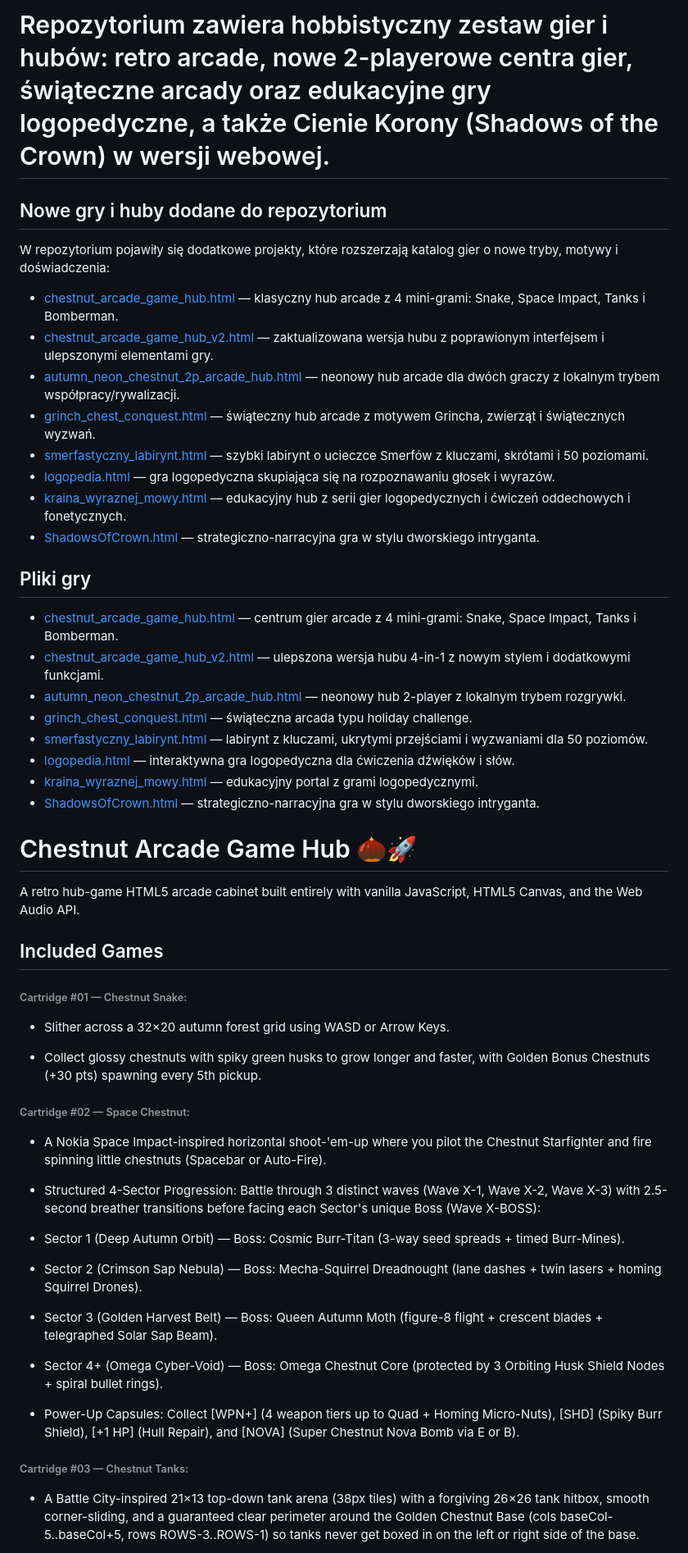
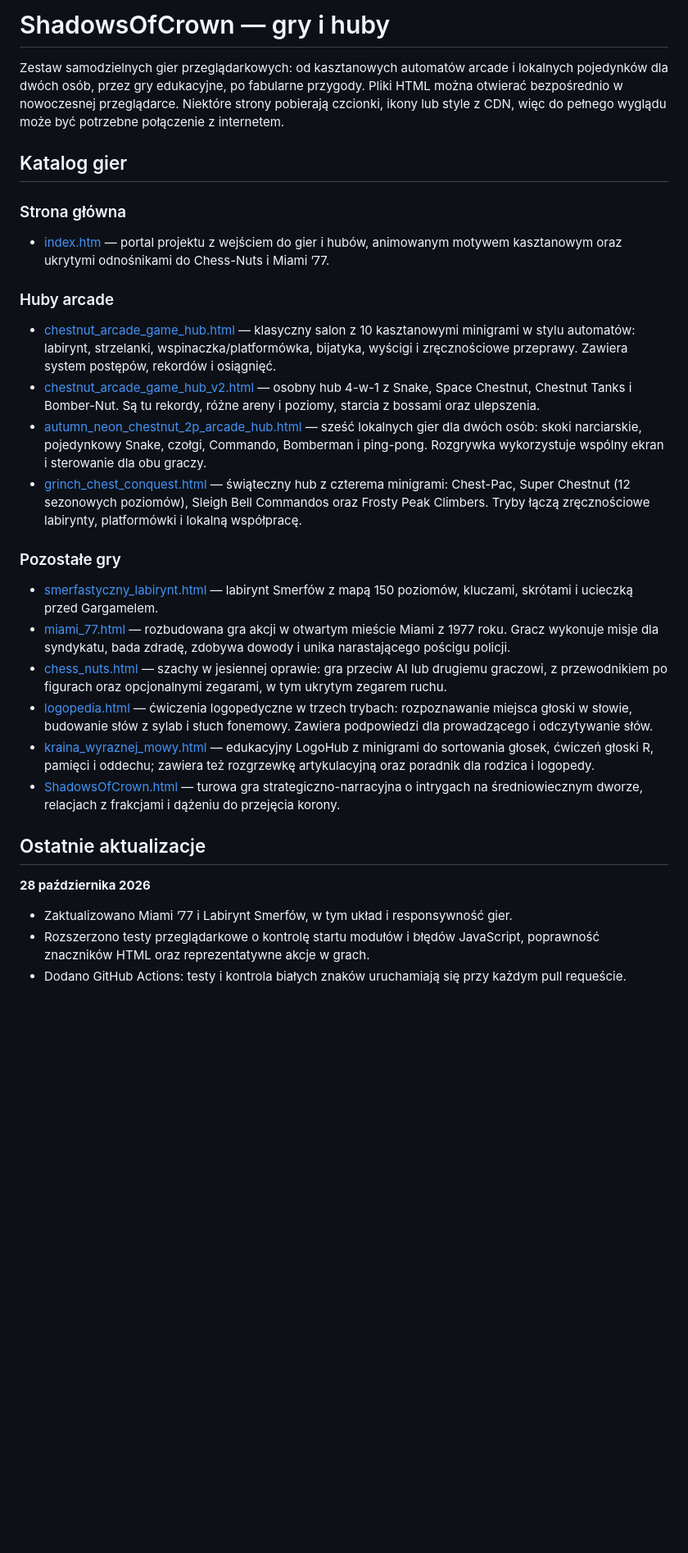
Before and after one commit to kasztanq/ShadowsOfCrown, a Markdown page: README.md, the part around one of its changes. Shown at 82% size. Rendered like a GitHub page; blank space fills up the shorter version.

```diff
--- a/README.md
+++ b/README.md
@@ -1,84 +1,34 @@
-# Repozytorium zawiera hobbistyczny zestaw gier i hubów: retro arcade, nowe 2-playerowe centra gier, świąteczne arcady oraz edukacyjne gry logopedyczne, a także Cienie Korony (Shadows of the Crown) w wersji webowej.
+# ShadowsOfCrown — gry i huby
 
-## Nowe gry i huby dodane do repozytorium
+Zestaw samodzielnych gier przeglądarkowych: od kasztanowych automatów arcade i lokalnych pojedynków dla dwóch osób, przez gry edukacyjne, po fabularne przygody. Pliki HTML można otwierać bezpośrednio w nowoczesnej przeglądarce. Niektóre strony pobierają czcionki, ikony lub style z CDN, więc do pełnego wyglądu może być potrzebne połączenie z internetem.
 
-W repozytorium pojawiły się dodatkowe projekty, które rozszerzają katalog gier o nowe tryby, motywy i doświadczenia:
+## Katalog gier
 
-* [chestnut\_arcade\_game\_hub.html](./chestnut_arcade_game_hub.html) — klasyczny hub arcade z 4 mini-grami: Snake, Space Impact, Tanks i Bomberman.
-* [chestnut\_arcade\_game\_hub\_v2.html](./chestnut_arcade_game_hub_v2.html) — zaktualizowana wersja hubu z poprawionym interfejsem i ulepszonymi elementami gry.
-* [autumn\_neon\_chestnut\_2p\_arcade\_hub.html](./autumn_neon_chestnut_2p_arcade_hub.html) — neonowy hub arcade dla dwóch graczy z lokalnym trybem współpracy/rywalizacji.
-* [grinch\_chest\_conquest.html](./grinch_chest_conquest.html) — świąteczny hub arcade z motywem Grincha, zwierząt i świątecznych wyzwań.
-* [smerfastyczny\_labirynt.html](./smerfastyczny_labirynt.html) — szybki labirynt o ucieczce Smerfów z kluczami, skrótami i 50 poziomami.
-* [logopedia.html](./logopedia.html) — gra logopedyczna skupiająca się na rozpoznawaniu głosek i wyrazów.
-* [kraina\_wyraznej\_mowy.html](./kraina_wyraznej_mowy.html) — edukacyjny hub z serii gier logopedycznych i ćwiczeń oddechowych i fonetycznych.
-* [ShadowsOfCrown.html](./ShadowsOfCrown.html) — strategiczno-narracyjna gra w stylu dworskiego intryganta.
+### Strona główna
 
-## Pliki gry
+* [index.htm](./index.htm) — portal projektu z wejściem do gier i hubów, animowanym motywem kasztanowym oraz ukrytymi odnośnikami do Chess-Nuts i Miami ’77.
 
-* [chestnut\_arcade\_game\_hub.html](./chestnut_arcade_game_hub.html) — centrum gier arcade z 4 mini-grami: Snake, Space Impact, Tanks i Bomberman.
-* [chestnut\_arcade\_game\_hub\_v2.html](./chestnut_arcade_game_hub_v2.html) — ulepszona wersja hubu 4-in-1 z nowym stylem i dodatkowymi funkcjami.
-* [autumn\_neon\_chestnut\_2p\_arcade\_hub.html](./autumn_neon_chestnut_2p_arcade_hub.html) — neonowy hub 2-player z lokalnym trybem rozgrywki.
-* [grinch\_chest\_conquest.html](./grinch_chest_conquest.html) — świąteczna arcada typu holiday challenge.
-* [smerfastyczny\_labirynt.html](./smerfastyczny_labirynt.html) — labirynt z kluczami, ukrytymi przejściami i wyzwaniami dla 50 poziomów.
-* [logopedia.html](./logopedia.html) — interaktywna gra logopedyczna dla ćwiczenia dźwięków i słów.
-* [kraina\_wyraznej\_mowy.html](./kraina_wyraznej_mowy.html) — edukacyjny portal z grami logopedycznymi.
-* [ShadowsOfCrown.html](./ShadowsOfCrown.html) — strategiczno-narracyjna gra w stylu dworskiego intryganta.
+### Huby arcade
 
-# Chestnut Arcade Game Hub 🌰🚀
+* [chestnut\_arcade\_game\_hub.html](./chestnut_arcade_game_hub.html) — klasyczny salon z 10 kasztanowymi minigrami w stylu automatów: labirynt, strzelanki, wspinaczka/platformówka, bijatyka, wyścigi i zręcznościowe przeprawy. Zawiera system postępów, rekordów i osiągnięć.
+* [chestnut\_arcade\_game\_hub\_v2.html](./chestnut_arcade_game_hub_v2.html) — osobny hub 4-w-1 z Snake, Space Chestnut, Chestnut Tanks i Bomber-Nut. Są tu rekordy, różne areny i poziomy, starcia z bossami oraz ulepszenia.
+* [autumn\_neon\_chestnut\_2p\_arcade\_hub.html](./autumn_neon_chestnut_2p_arcade_hub.html) — sześć lokalnych gier dla dwóch osób: skoki narciarskie, pojedynkowy Snake, czołgi, Commando, Bomberman i ping-pong. Rozgrywka wykorzystuje wspólny ekran i sterowanie dla obu graczy.
+* [grinch\_chest\_conquest.html](./grinch_chest_conquest.html) — świąteczny hub z czterema minigrami: Chest-Pac, Super Chestnut (12 sezonowych poziomów), Sleigh Bell Commandos oraz Frosty Peak Climbers. Tryby łączą zręcznościowe labirynty, platformówki i lokalną współpracę.
 
-A retro hub-game HTML5 arcade cabinet built entirely with vanilla JavaScript, HTML5 Canvas, and the Web Audio API.
+### Pozostałe gry
 
-## Included Games
+* [smerfastyczny\_labirynt.html](./smerfastyczny_labirynt.html) — labirynt Smerfów z mapą 150 poziomów, kluczami, skrótami i ucieczką przed Gargamelem.
+* [miami\_77.html](./miami_77.html) — rozbudowana gra akcji w otwartym mieście Miami z 1977 roku. Gracz wykonuje misje dla syndykatu, bada zdradę, zdobywa dowody i unika narastającego pościgu policji.
+* [chess\_nuts.html](./chess_nuts.html) — szachy w jesiennej oprawie: gra przeciw AI lub drugiemu graczowi, z przewodnikiem po figurach oraz opcjonalnymi zegarami, w tym ukrytym zegarem ruchu.
+* [logopedia.html](./logopedia.html) — ćwiczenia logopedyczne w trzech trybach: rozpoznawanie miejsca głoski w słowie, budowanie słów z sylab i słuch fonemowy. Zawiera podpowiedzi dla prowadzącego i odczytywanie słów.
+* [kraina\_wyraznej\_mowy.html](./kraina_wyraznej_mowy.html) — edukacyjny LogoHub z minigrami do sortowania głosek, ćwiczeń głoski R, pamięci i oddechu; zawiera też rozgrzewkę artykulacyjną oraz poradnik dla rodzica i logopedy.
+* [ShadowsOfCrown.html](./ShadowsOfCrown.html) — turowa gra strategiczno-narracyjna o intrygach na średniowiecznym dworze, relacjach z frakcjami i dążeniu do przejęcia korony.
 
-###### Cartridge #01 — Chestnut Snake:
+## Ostatnie aktualizacje
 
+**28 października 2026**
 
+* Zaktualizowano Miami ’77 i Labirynt Smerfów, w tym układ i responsywność gier.
+* Rozszerzono testy przeglądarkowe o kontrolę startu modułów i błędów JavaScript, poprawność znaczników HTML oraz reprezentatywne akcje w grach.
+* Dodano GitHub Actions: testy i kontrola białych znaków uruchamiają się przy każdym pull requeście.
 
-* Slither across a 32×20 autumn forest grid using WASD or Arrow Keys.
-
-
-
-* Collect glossy chestnuts with spiky green husks to grow longer and faster, with Golden Bonus Chestnuts (+30 pts) spawning every 5th pickup.
-
-
-
-###### Cartridge #02 — Space Chestnut:
-
-
-
-* A Nokia Space Impact-inspired horizontal shoot-'em-up where you pilot the Chestnut Starfighter and fire spinning little chestnuts (Spacebar or Auto-Fire).
-
-
-
-* Structured 4-Sector Progression: Battle through 3 distinct waves (Wave X-1, Wave X-2, Wave X-3) with 2.5-second breather transitions before facing each Sector's unique Boss (Wave X-BOSS):
-
-
-
-* Sector 1 (Deep Autumn Orbit) — Boss: Cosmic Burr-Titan (3-way seed spreads + timed Burr-Mines).
-
-
-
-* Sector 2 (Crimson Sap Nebula) — Boss: Mecha-Squirrel Dreadnought (lane dashes + twin lasers + homing Squirrel Drones).
-
-
-
-* Sector 3 (Golden Harvest Belt) — Boss: Queen Autumn Moth (figure-8 flight + crescent blades + telegraphed Solar Sap Beam).
-
-
-
-* Sector 4+ (Omega Cyber-Void) — Boss: Omega Chestnut Core (protected by 3 Orbiting Husk Shield Nodes + spiral bullet rings).
-
-
-
-* Power-Up Capsules: Collect \[WPN+] (4 weapon tiers up to Quad + Homing Micro-Nuts), \[SHD] (Spiky Burr Shield), \[+1 HP] (Hull Repair), and \[NOVA] (Super Chestnut Nova Bomb via E or B).
-
-
-
-###### Cartridge #03 — Chestnut Tanks:
-
-
-
-* A Battle City-inspired 21×13 top-down tank arena (38px tiles) with a forgiving 26×26 tank hitbox, smooth corner-sliding, and a guaranteed clear perimeter around the Golden Chestnut Base (cols baseCol-5..baseCol+5, rows ROWS-3..ROWS-1) so tanks never get boxed in on the left or right side of the base.
-
-
-
```
Also changed, not shown: other parts of README.md (+6 -34 lines).
